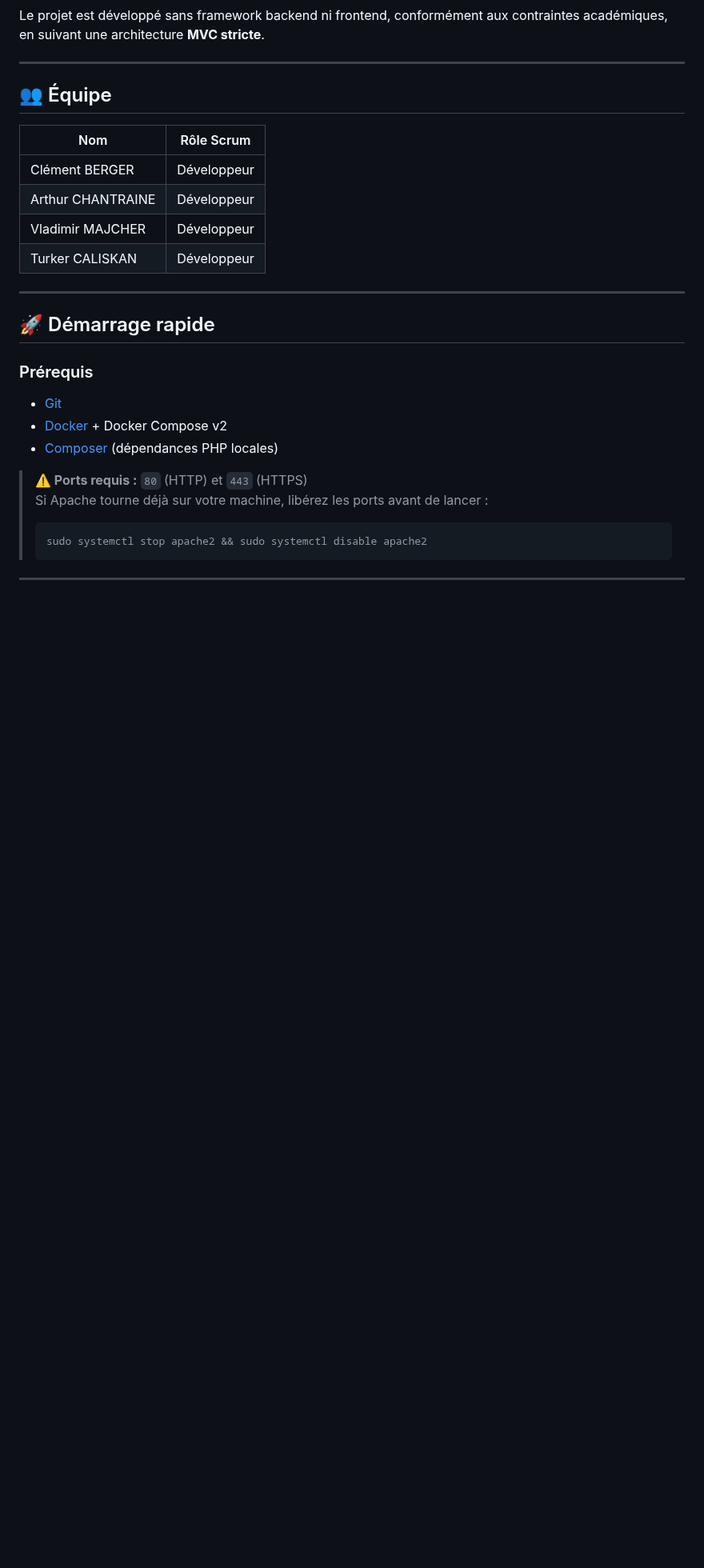
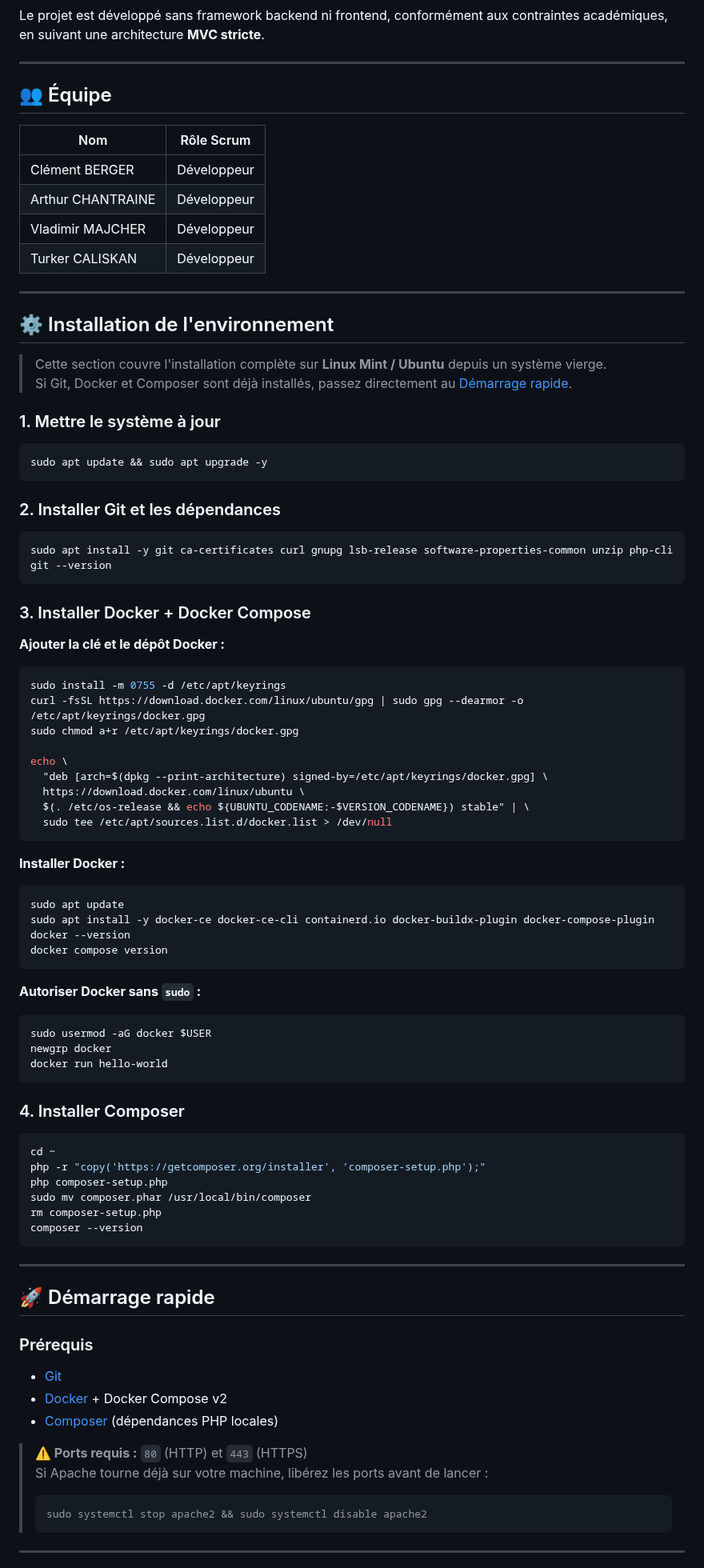
Before and after one commit to Vladimir-Maj/Site-web-RDS, a Markdown page: README.md, the part around one of its changes. Shown at 80% size. GitHub-like rendering; blank space fills up the shorter version.

Commit message:
Update README.md Installation necessaire
Installation des prérequis ajoutés

````diff
--- a/README.md
+++ b/README.md
@@ -31,6 +31,70 @@ Le projet est développé sans framework backend ni frontend, conformément aux
 | Arthur CHANTRAINE | Développeur |
 | Vladimir MAJCHER | Développeur |
 | Turker CALISKAN | Développeur |
+
+---
+
+## ⚙️ Installation de l'environnement
+
+> Cette section couvre l'installation complète sur **Linux Mint / Ubuntu** depuis un système vierge.
+> Si Git, Docker et Composer sont déjà installés, passez directement au [Démarrage rapide](#-démarrage-rapide).
+
+### 1. Mettre le système à jour
+
+```bash
+sudo apt update && sudo apt upgrade -y
+```
+
+### 2. Installer Git et les dépendances
+
+```bash
+sudo apt install -y git ca-certificates curl gnupg lsb-release software-properties-common unzip php-cli
+git --version
+```
+
+### 3. Installer Docker + Docker Compose
+
+**Ajouter la clé et le dépôt Docker :**
+
+```bash
+sudo install -m 0755 -d /etc/apt/keyrings
+curl -fsSL https://download.docker.com/linux/ubuntu/gpg | sudo gpg --dearmor -o /etc/apt/keyrings/docker.gpg
+sudo chmod a+r /etc/apt/keyrings/docker.gpg
+
+echo \
+  "deb [arch=$(dpkg --print-architecture) signed-by=/etc/apt/keyrings/docker.gpg] \
+  https://download.docker.com/linux/ubuntu \
+  $(. /etc/os-release && echo ${UBUNTU_CODENAME:-$VERSION_CODENAME}) stable" | \
+  sudo tee /etc/apt/sources.list.d/docker.list > /dev/null
+```
+
+**Installer Docker :**
+
+```bash
+sudo apt update
+sudo apt install -y docker-ce docker-ce-cli containerd.io docker-buildx-plugin docker-compose-plugin
+docker --version
+docker compose version
+```
+
+**Autoriser Docker sans `sudo` :**
+
+```bash
+sudo usermod -aG docker $USER
+newgrp docker
+docker run hello-world
+```
+
+### 4. Installer Composer
+
+```bash
+cd ~
+php -r "copy('https://getcomposer.org/installer', 'composer-setup.php');"
+php composer-setup.php
+sudo mv composer.phar /usr/local/bin/composer
+rm composer-setup.php
+composer --version
+```
 
 ---
 
````
Also changed, not shown: other parts of README.md (+2 -0 lines).
